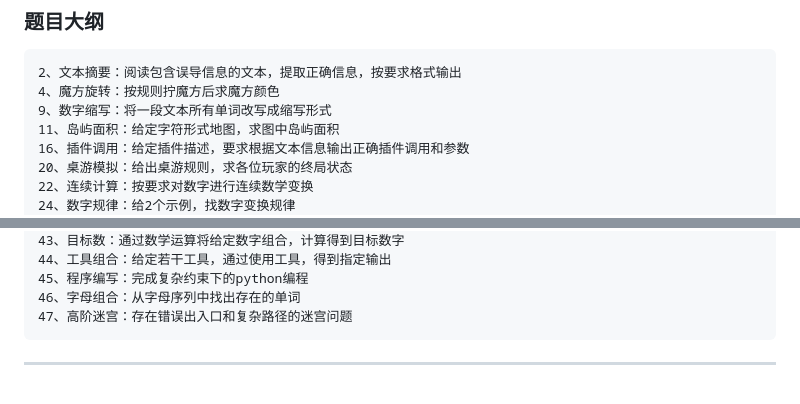
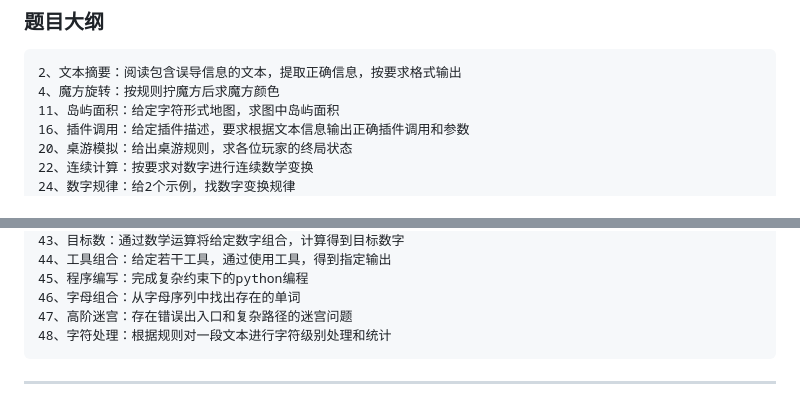
Before and after one commit to llm2014/llm_benchmark, a Markdown page: README.md, 2 parts joined by grey strips. GitHub-like rendering.

````diff
--- a/README.md
+++ b/README.md
@@ -23,7 +23,6 @@
 ```
 2、文本摘要：阅读包含误导信息的文本，提取正确信息，按要求格式输出
 4、魔方旋转：按规则拧魔方后求魔方颜色
-9、数字缩写：将一段文本所有单词改写成缩写形式
 11、岛屿面积：给定字符形式地图，求图中岛屿面积
 16、插件调用：给定插件描述，要求根据文本信息输出正确插件调用和参数
 20、桌游模拟：给出桌游规则，求各位玩家的终局状态
@@ -49,5 +48,6 @@
 45、程序编写：完成复杂约束下的python编程
 46、字母组合：从字母序列中找出存在的单词
 47、高阶迷宫：存在错误出入口和复杂路径的迷宫问题
+48、字符处理：根据规则对一段文本进行字符级别处理和统计
 ```
 ---
````
Also changed, not shown: other parts of README.md (+44 -49 lines).
